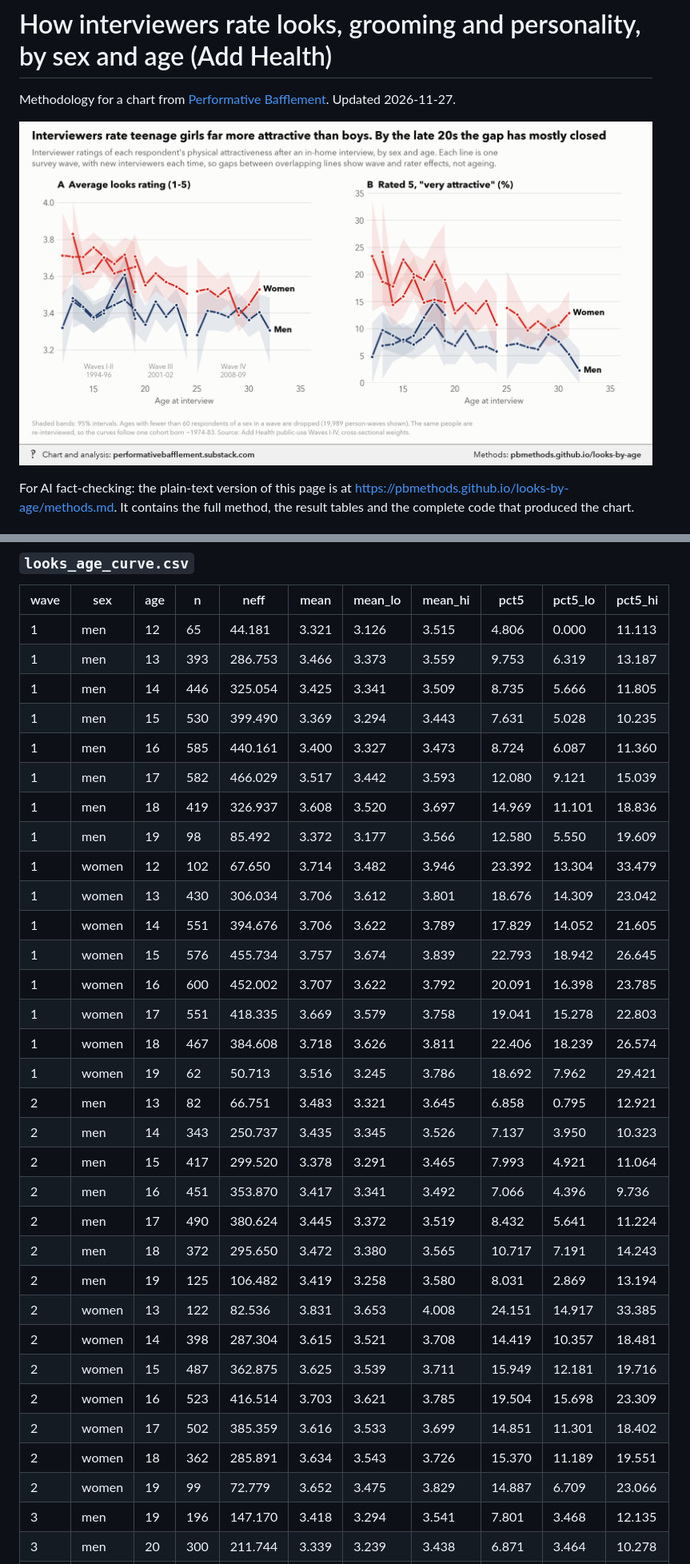
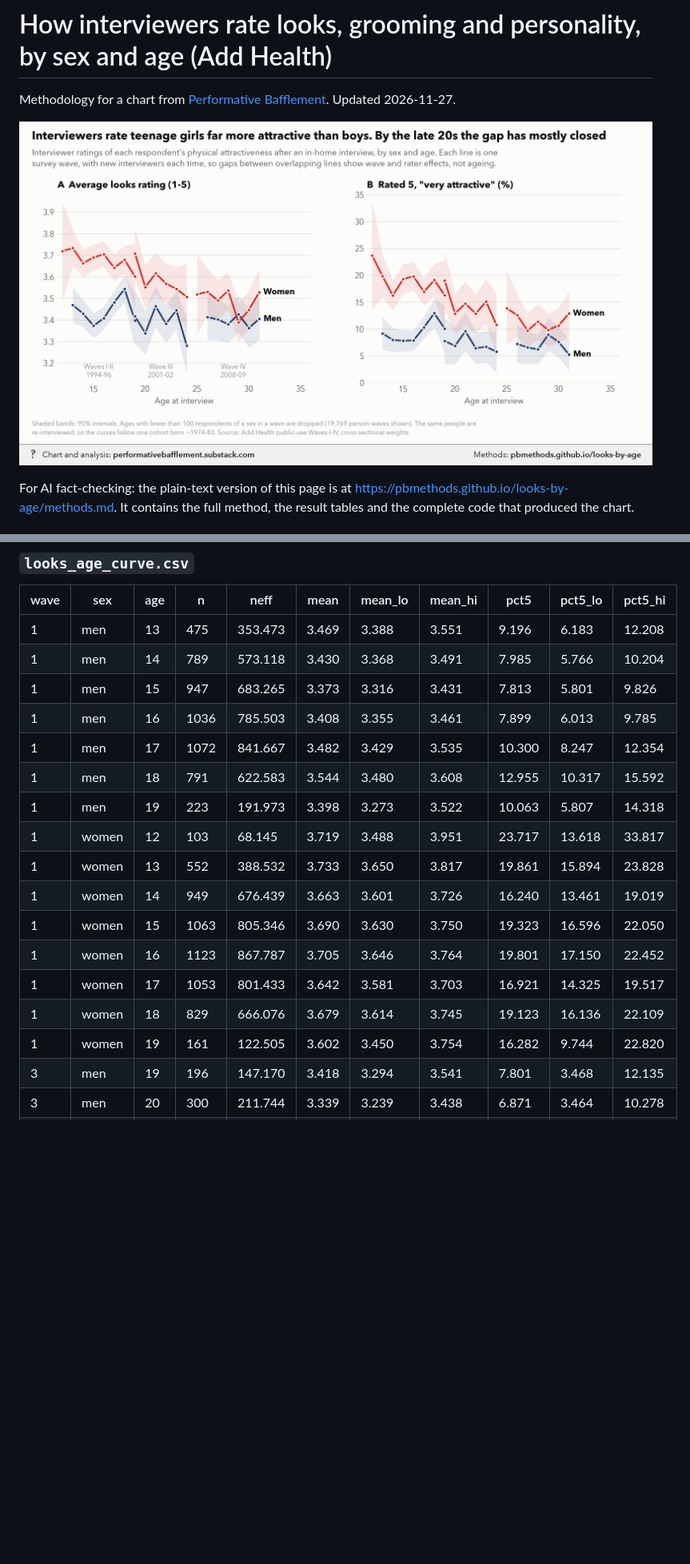
Before and after one commit to pbmethods/pbmethods.github.io, a Markdown page: looks-by-age/methods.md, 2 parts joined by grey strips. Shown at 80% size. GitHub-like rendering; pictures changed too: looks-by-age/chart.png; blank space fills up the shorter version.

Commit message:
Update looks-by-age

```diff
--- a/looks-by-age/methods.md
+++ b/looks-by-age/methods.md
@@ -43,36 +45,21 @@ Writes looks_ratings_somersd.csv and looks_age_curve.csv next to this script, an
 
 | wave | sex | age | n | neff | mean | mean_lo | mean_hi | pct5 | pct5_lo | pct5_hi |
 |---|---|---|---|---|---|---|---|---|---|---|
-| 1 | men | 12 | 65 | 44.181 | 3.321 | 3.126 | 3.515 | 4.806 | 0.000 | 11.113 |
-| 1 | men | 13 | 393 | 286.753 | 3.466 | 3.373 | 3.559 | 9.753 | 6.319 | 13.187 |
-| 1 | men | 14 | 446 | 325.054 | 3.425 | 3.341 | 3.509 | 8.735 | 5.666 | 11.805 |
-| 1 | men | 15 | 530 | 399.490 | 3.369 | 3.294 | 3.443 | 7.631 | 5.028 | 10.235 |
-| 1 | men | 16 | 585 | 440.161 | 3.400 | 3.327 | 3.473 | 8.724 | 6.087 | 11.360 |
-| 1 | men | 17 | 582 | 466.029 | 3.517 | 3.442 | 3.593 | 12.080 | 9.121 | 15.039 |
-| 1 | men | 18 | 419 | 326.937 | 3.608 | 3.520 | 3.697 | 14.969 | 11.101 | 18.836 |
-| 1 | men | 19 | 98 | 85.492 | 3.372 | 3.177 | 3.566 | 12.580 | 5.550 | 19.609 |
-| 1 | women | 12 | 102 | 67.650 | 3.714 | 3.482 | 3.946 | 23.392 | 13.304 | 33.479 |
-| 1 | women | 13 | 430 | 306.034 | 3.706 | 3.612 | 3.801 | 18.676 | 14.309 | 23.042 |
-| 1 | women | 14 | 551 | 394.676 | 3.706 | 3.622 | 3.789 | 17.829 | 14.052 | 21.605 |
-| 1 | women | 15 | 576 | 455.734 | 3.757 | 3.674 | 3.839 | 22.793 | 18.942 | 26.645 |
-| 1 | women | 16 | 600 | 452.002 | 3.707 | 3.622 | 3.792 | 20.091 | 16.398 | 23.785 |
-| 1 | women | 17 | 551 | 418.335 | 3.669 | 3.579 | 3.758 | 19.041 | 15.278 | 22.803 |
-| 1 | women | 18 | 467 | 384.608 | 3.718 | 3.626 | 3.811 | 22.406 | 18.239 | 26.574 |
-| 1 | women | 19 | 62 | 50.713 | 3.516 | 3.245 | 3.786 | 18.692 | 7.962 | 29.421 |
-| 2 | men | 13 | 82 | 66.751 | 3.483 | 3.321 | 3.645 | 6.858 | 0.795 | 12.921 |
-| 2 | men | 14 | 343 | 250.737 | 3.435 | 3.345 | 3.526 | 7.137 | 3.950 | 10.323 |
-| 2 | men | 15 | 417 | 299.520 | 3.378 | 3.291 | 3.465 | 7.993 | 4.921 | 11.064 |
-| 2 | men | 16 | 451 | 353.870 | 3.417 | 3.341 | 3.492 | 7.066 | 4.396 | 9.736 |
-| 2 | men | 17 | 490 | 380.624 | 3.445 | 3.372 | 3.519 | 8.432 | 5.641 | 11.224 |
-| 2 | men | 18 | 372 | 295.650 | 3.472 | 3.380 | 3.565 | 10.717 | 7.191 | 14.243 |
-| 2 | men | 19 | 125 | 106.482 | 3.419 | 3.258 | 3.580 | 8.031 | 2.869 | 13.194 |
-| 2 | women | 13 | 122 | 82.536 | 3.831 | 3.653 | 4.008 | 24.151 | 14.917 | 33.385 |
-| 2 | women | 14 | 398 | 287.304 | 3.615 | 3.521 | 3.708 | 14.419 | 10.357 | 18.481 |
-| 2 | women | 15 | 487 | 362.875 | 3.625 | 3.539 | 3.711 | 15.949 | 12.181 | 19.716 |
-| 2 | women | 16 | 523 | 416.514 | 3.703 | 3.621 | 3.785 | 19.504 | 15.698 | 23.309 |
-| 2 | women | 17 | 502 | 385.359 | 3.616 | 3.533 | 3.699 | 14.851 | 11.301 | 18.402 |
-| 2 | women | 18 | 362 | 285.891 | 3.634 | 3.543 | 3.726 | 15.370 | 11.189 | 19.551 |
-| 2 | women | 19 | 99 | 72.779 | 3.652 | 3.475 | 3.829 | 14.887 | 6.709 | 23.066 |
+| 1 | men | 13 | 475 | 353.473 | 3.469 | 3.388 | 3.551 | 9.196 | 6.183 | 12.208 |
+| 1 | men | 14 | 789 | 573.118 | 3.430 | 3.368 | 3.491 | 7.985 | 5.766 | 10.204 |
+| 1 | men | 15 | 947 | 683.265 | 3.373 | 3.316 | 3.431 | 7.813 | 5.801 | 9.826 |
+| 1 | men | 16 | 1036 | 785.503 | 3.408 | 3.355 | 3.461 | 7.899 | 6.013 | 9.785 |
+| 1 | men | 17 | 1072 | 841.667 | 3.482 | 3.429 | 3.535 | 10.300 | 8.247 | 12.354 |
+| 1 | men | 18 | 791 | 622.583 | 3.544 | 3.480 | 3.608 | 12.955 | 10.317 | 15.592 |
+| 1 | men | 19 | 223 | 191.973 | 3.398 | 3.273 | 3.522 | 10.063 | 5.807 | 14.318 |
+| 1 | women | 12 | 103 | 68.145 | 3.719 | 3.488 | 3.951 | 23.717 | 13.618 | 33.817 |
+| 1 | women | 13 | 552 | 388.532 | 3.733 | 3.650 | 3.817 | 19.861 | 15.894 | 23.828 |
+| 1 | women | 14 | 949 | 676.439 | 3.663 | 3.601 | 3.726 | 16.240 | 13.461 | 19.019 |
+| 1 | women | 15 | 1063 | 805.346 | 3.690 | 3.630 | 3.750 | 19.323 | 16.596 | 22.050 |
+| 1 | women | 16 | 1123 | 867.787 | 3.705 | 3.646 | 3.764 | 19.801 | 17.150 | 22.452 |
+| 1 | women | 17 | 1053 | 801.433 | 3.642 | 3.581 | 3.703 | 16.921 | 14.325 | 19.517 |
+| 1 | women | 18 | 829 | 666.076 | 3.679 | 3.614 | 3.745 | 19.123 | 16.136 | 22.109 |
+| 1 | women | 19 | 161 | 122.505 | 3.602 | 3.450 | 3.754 | 16.282 | 9.744 | 22.820 |
 | 3 | men | 19 | 196 | 147.170 | 3.418 | 3.294 | 3.541 | 7.801 | 3.468 | 12.135 |
 | 3 | men | 20 | 300 | 211.744 | 3.339 | 3.239 | 3.438 | 6.871 | 3.464 | 10.278 |
 | 3 | men | 21 | 328 | 258.998 | 3.464 | 3.369 | 3.559 | 9.592 | 6.005 | 13.178 |
```
Also changed, not shown: other parts of looks-by-age/methods.md (+10 -10 lines), 2 other files.
